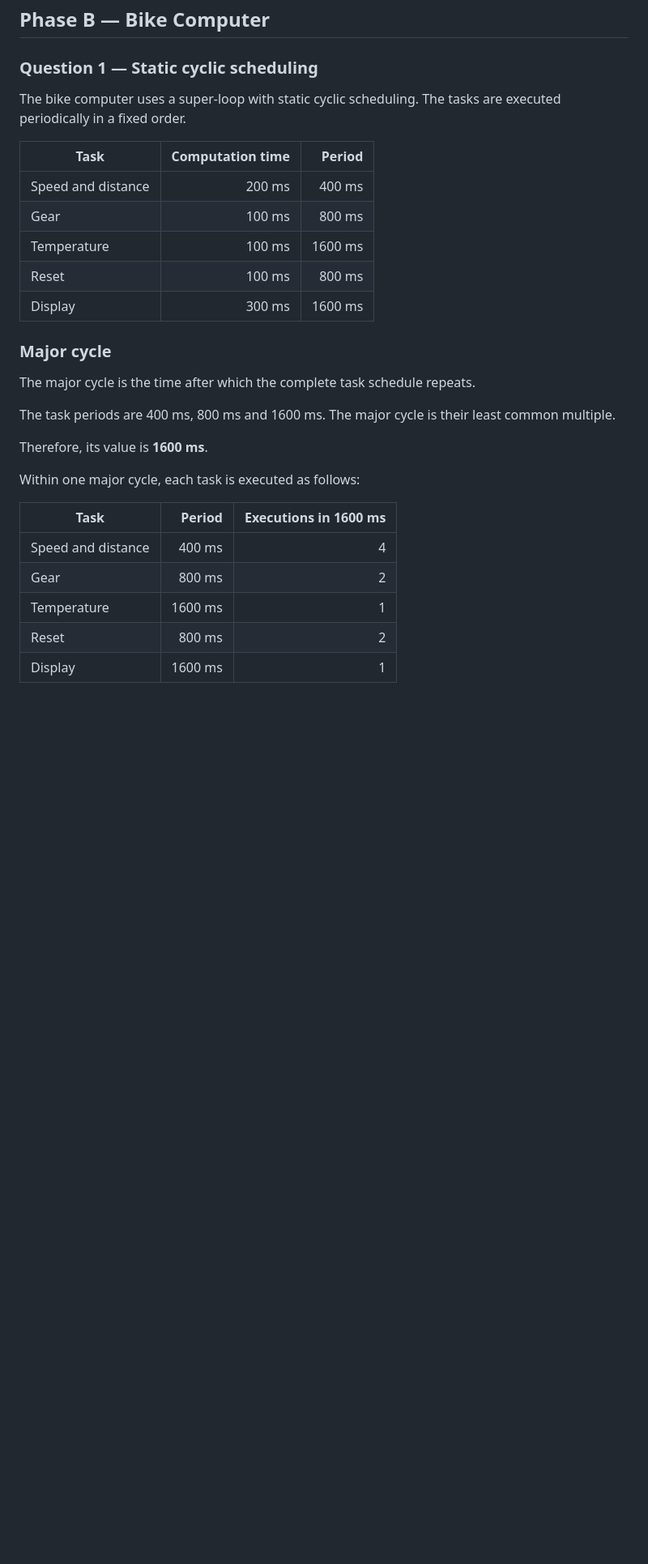
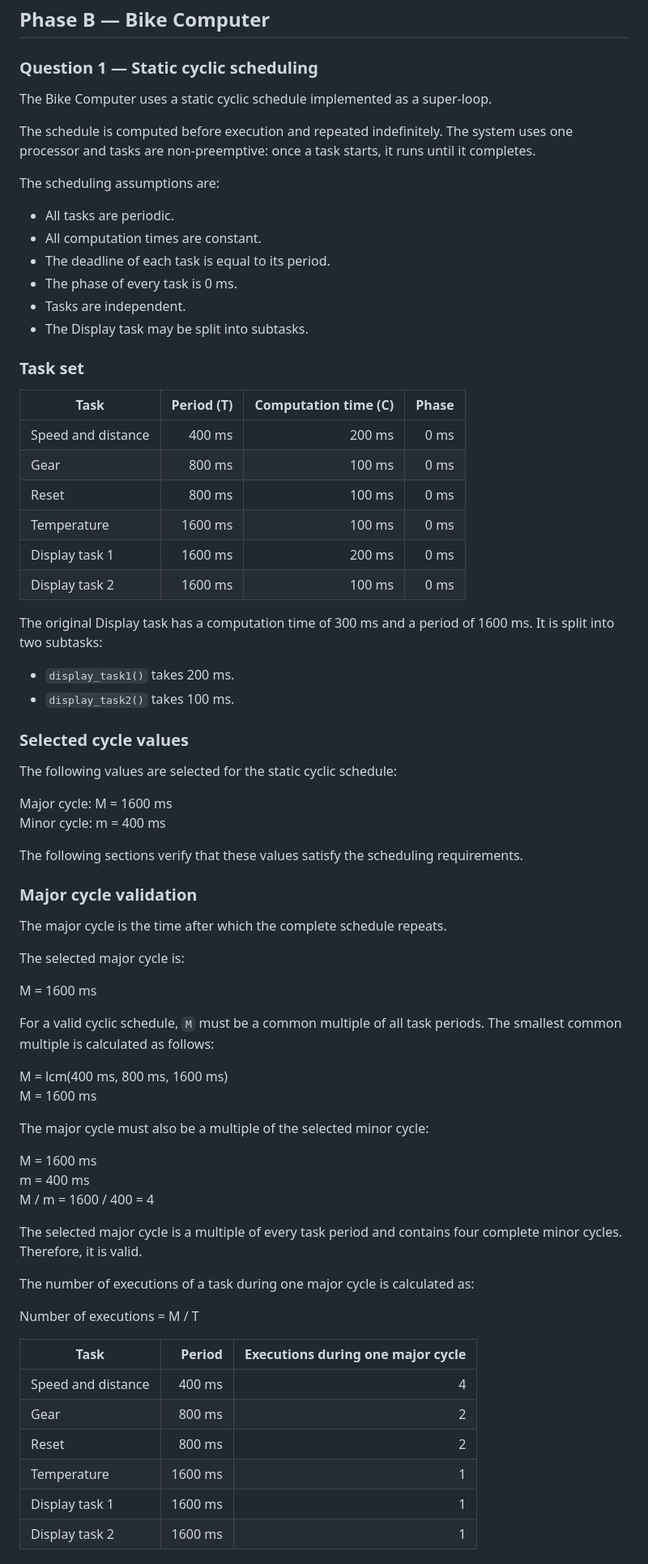
Before and after one commit to ZePyLaw/TSM_AdvEmbSof_Codelabs, a Markdown page: README.md, the part around one of its changes. Shown at 81% size. Drawn GitHub-style; blank space fills up the shorter version.

```diff
--- a/README.md
+++ b/README.md
@@ -284,31 +284,81 @@ UBSan checks the program while it is running, so it can detect errors such as th
 
 ### Question 1 — Static cyclic scheduling
 
-The bike computer uses a super-loop with static cyclic scheduling. The tasks are executed periodically in a fixed order.
+The Bike Computer uses a static cyclic schedule implemented as a super-loop.
 
-| Task | Computation time | Period |
-|---|---:|---:|
-| Speed and distance | 200 ms | 400 ms |
-| Gear | 100 ms | 800 ms |
-| Temperature | 100 ms | 1600 ms |
-| Reset | 100 ms | 800 ms |
-| Display | 300 ms | 1600 ms |
+The schedule is computed before execution and repeated indefinitely. The
+system uses one processor and tasks are non-preemptive: once a task starts, it
+runs until it completes.
 
-### Major cycle
+The scheduling assumptions are:
 
-The major cycle is the time after which the complete task schedule repeats.
+- All tasks are periodic.
+- All computation times are constant.
+- The deadline of each task is equal to its period.
+- The phase of every task is 0 ms.
+- Tasks are independent.
+- The Display task may be split into subtasks.
 
-The task periods are 400 ms, 800 ms and 1600 ms. The major cycle is their least common multiple.
+### Task set
 
-Therefore, its value is **1600 ms**.
+| Task | Period (T) | Computation time (C) | Phase |
+|---|---:|---:|---:|
+| Speed and distance | 400 ms | 200 ms | 0 ms |
+| Gear | 800 ms | 100 ms | 0 ms |
+| Reset | 800 ms | 100 ms | 0 ms |
+| Temperature | 1600 ms | 100 ms | 0 ms |
+| Display task 1 | 1600 ms | 200 ms | 0 ms |
+| Display task 2 | 1600 ms | 100 ms | 0 ms |
 
-Within one major cycle, each task is executed as follows:
+The original Display task has a computation time of 300 ms and a period of
+1600 ms. It is split into two subtasks:
 
-| Task | Period | Executions in 1600 ms |
+- `display_task1()` takes 200 ms.
+- `display_task2()` takes 100 ms.
+
+### Selected cycle values
+
+The following values are selected for the static cyclic schedule:
+
+Major cycle: M = 1600 ms
+Minor cycle: m = 400 ms
+
+The following sections verify that these values satisfy the scheduling
+requirements.
+
+### Major cycle validation
+
+The major cycle is the time after which the complete schedule repeats.
+
+The selected major cycle is:
+
+M = 1600 ms
+
+For a valid cyclic schedule, `M` must be a common multiple of all task periods.
+The smallest common multiple is calculated as follows:
+
+M = lcm(400 ms, 800 ms, 1600 ms)
+M = 1600 ms
+
+The major cycle must also be a multiple of the selected minor cycle:
+
+M = 1600 ms
+m = 400 ms
+M / m = 1600 / 400 = 4
+
+The selected major cycle is a multiple of every task period and contains four
+complete minor cycles. Therefore, it is valid.
+
+The number of executions of a task during one major cycle is calculated as:
+
+Number of executions = M / T
+
+| Task | Period | Executions during one major cycle |
 |---|---:|---:|
 | Speed and distance | 400 ms | 4 |
 | Gear | 800 ms | 2 |
+| Reset | 800 ms | 2 |
 | Temperature | 1600 ms | 1 |
-| Reset | 800 ms | 2 |
-| Display | 1600 ms | 1 |
+| Display task 1 | 1600 ms | 1 |
+| Display task 2 | 1600 ms | 1 |
 
```
Also changed, not shown: other parts of README.md (+145 -16 lines), images/bike-static-scheduling-major-cycle.png.
